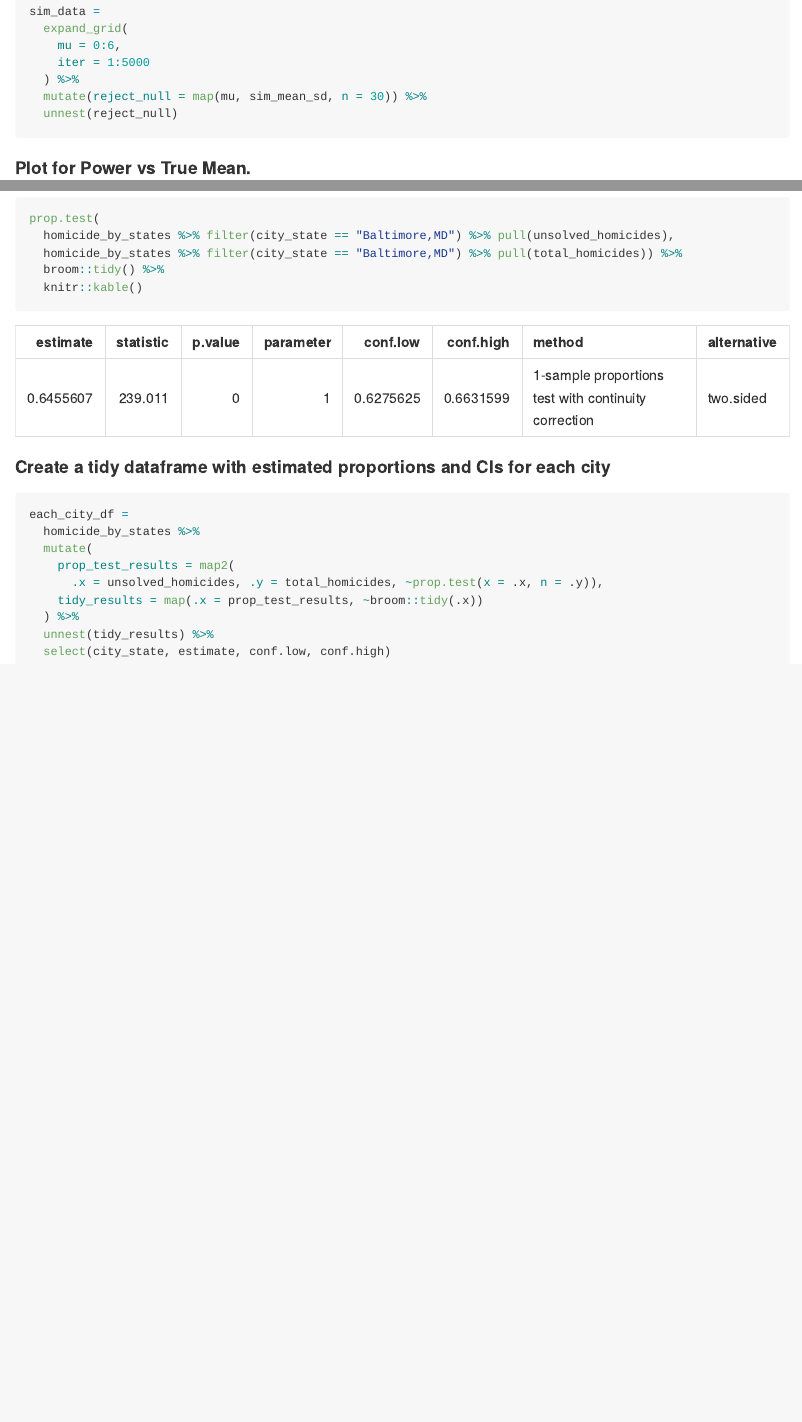
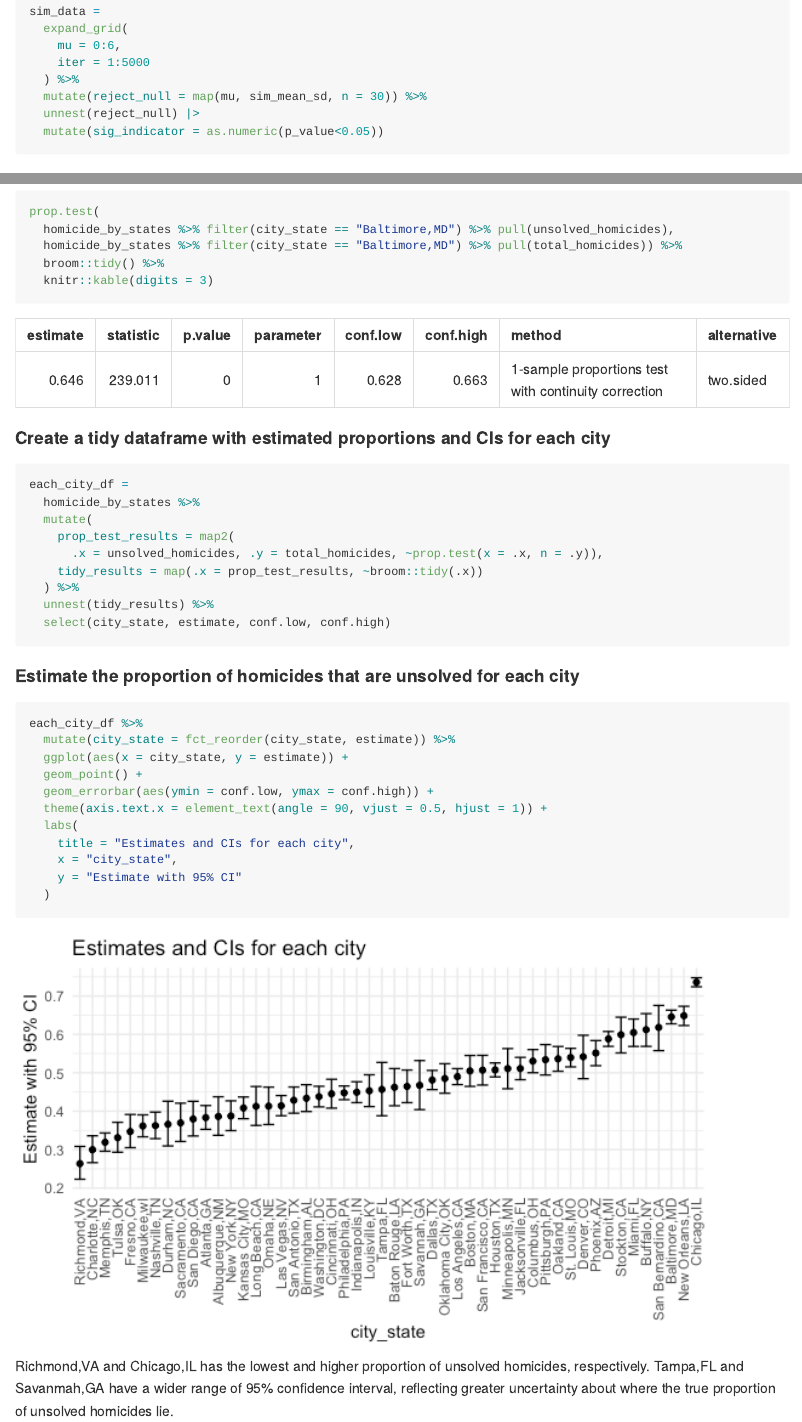
Before and after one commit to gzqgzq9/p8105_hw5_zg2486, an R Markdown document (p8105_hw5_zg2486.Rmd): the page in a window 1100 px wide, from 1890 px down, and a second part further down, joined at a grey line. The pictures show the output file p8105_hw5_zg2486.md that the author committed with the source, drawn offline in the style of GitHub.

Commit message:
plot the proportion of homicides that are unsolved for each city

````diff
--- a/p8105_hw5_zg2486.Rmd
+++ b/p8105_hw5_zg2486.Rmd
@@ -92,7 +92,8 @@ sim_data =
     iter = 1:5000
   ) %>%
   mutate(reject_null = map(mu, sim_mean_sd, n = 30)) %>%
-  unnest(reject_null)
+  unnest(reject_null) |>
+  mutate(sig_indicator = as.numeric(p_value<0.05))
 ```
 
 #### Plot for Power vs True Mean.
@@ -169,7 +170,7 @@ prop.test(
   homicide_by_states %>% filter(city_state == "Baltimore,MD") %>% pull(unsolved_homicides),
   homicide_by_states %>% filter(city_state == "Baltimore,MD") %>% pull(total_homicides)) %>%
   broom::tidy() %>%
-  knitr::kable()
+  knitr::kable(digits = 3)
 ```
 
 #### Create a tidy dataframe with estimated proportions and CIs for each city
@@ -184,3 +185,19 @@ each_city_df =
   unnest(tidy_results) %>%
   select(city_state, estimate, conf.low, conf.high)
 ```
+
+#### Estimate the proportion of homicides that are unsolved for each city
+```{r}
+each_city_df %>%
+  mutate(city_state = fct_reorder(city_state, estimate)) %>%
+  ggplot(aes(x = city_state, y = estimate)) +
+  geom_point() +
+  geom_errorbar(aes(ymin = conf.low, ymax = conf.high)) +
+  theme(axis.text.x = element_text(angle = 90, vjust = 0.5, hjust = 1)) +
+  labs(
+    title = "Estimates and CIs for each city",
+    x = "city_state",
+    y = "Estimate with 95% CI"
+  )
+```
+Richmond,VA and Chicago,IL has the lowest and higher proportion of unsolved homicides, respectively. Tampa,FL and Savanmah,GA have a wider range of 95% confidence interval, reflecting greater uncertainty about where the true proportion of unsolved homicides lie.
````
Also changed, not shown: p8105_hw5_zg2486.md, p8105_hw5_zg2486_files/figure-gfm/unnamed-chunk-7-1.png (added), p8105_hw5_zg2486_files/figure-gfm/unnamed-chunk-9-1.png (added).
